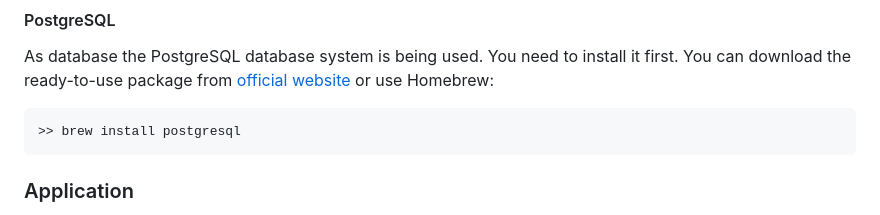
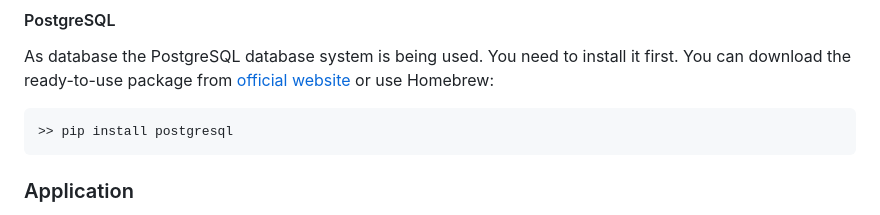
Before and after one commit to shizomanya/python-project-83, a Markdown page: README.md, the part around the change. Rendered like a GitHub page.

````diff
--- a/README.md
+++ b/README.md
@@ -79,7 +79,7 @@ The project uses the Poetry dependency manager. To install Poetry use its [offic
 
 As database the PostgreSQL database system is being used. You need to install it first. You can download the ready-to-use package from [official website](https://www.postgresql.org/download/) or use Homebrew:
 ```shell
->> brew install postgresql
+>> pip install postgresql
 ```
 ### Application
 
````
